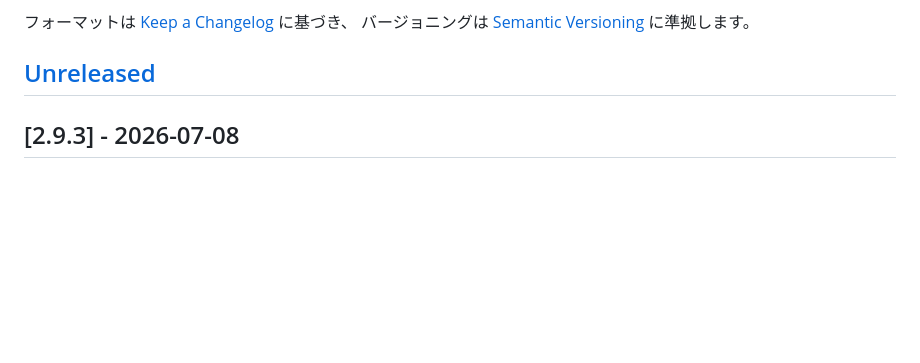
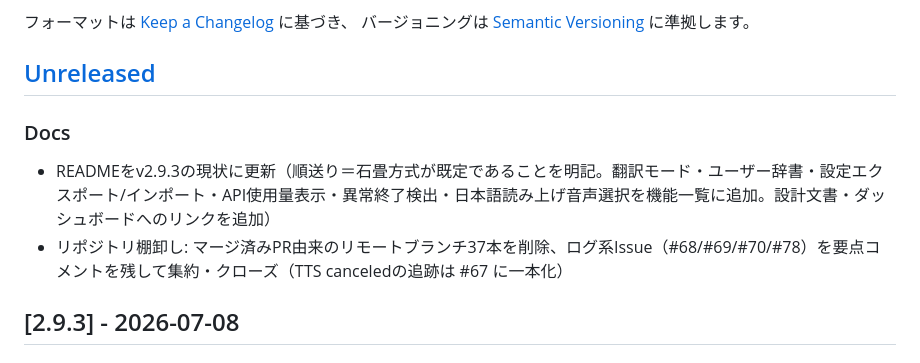
Before and after one commit to AichiroFunakoshi/BrigeTTS-Nepali, a Markdown page: CHANGELOG.md, the part around the change. Rendered like a GitHub page; blank space fills up the shorter version.

```diff
--- a/CHANGELOG.md
+++ b/CHANGELOG.md
@@ -6,6 +6,10 @@
 バージョニングは [Semantic Versioning](https://semver.org/lang/ja/) に準拠します。
 
 ## [Unreleased]
+
+### Docs
+- READMEをv2.9.3の現状に更新（順送り＝石畳方式が既定であることを明記。翻訳モード・ユーザー辞書・設定エクスポート/インポート・API使用量表示・異常終了検出・日本語読み上げ音声選択を機能一覧に追加。設計文書・ダッシュボードへのリンクを追加）
+- リポジトリ棚卸し: マージ済みPR由来のリモートブランチ37本を削除、ログ系Issue（#68/#69/#70/#78）を要点コメントを残して集約・クローズ（TTS canceledの追跡は #67 に一本化）
 
 ## [2.9.3] - 2026-07-08
 
```
Also changed, not shown: README.md (+9 -2 lines), docs/HANDOFF.md (+2 -1 lines).
